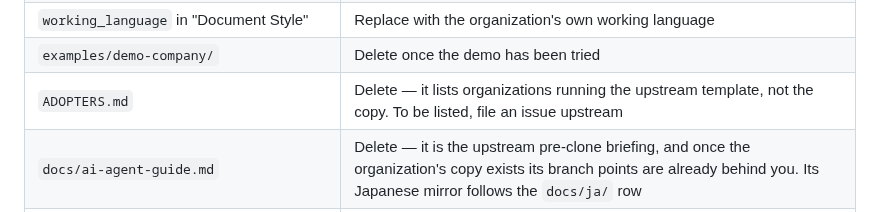
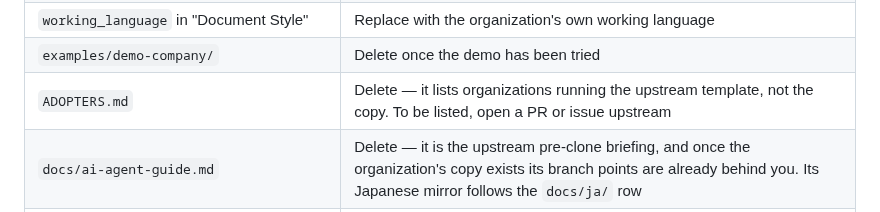
Before and after one commit to HideTsug/org-os-starter, a Markdown page: CLAUDE.md, the part around the change. GitHub-like rendering.

```diff
--- a/CLAUDE.md
+++ b/CLAUDE.md
@@ -53,7 +53,7 @@ After copying the template, clear these items:
 | `docs/ja/` | Delete, or keep only the documents the organization actually reads — and then stop maintaining them as mirrors |
 | `working_language` in "Document Style" | Replace with the organization's own working language |
 | `examples/demo-company/` | Delete once the demo has been tried |
-| `ADOPTERS.md` | Delete — it lists organizations running the upstream template, not the copy. To be listed, file an issue upstream |
+| `ADOPTERS.md` | Delete — it lists organizations running the upstream template, not the copy. To be listed, open a PR or issue upstream |
 | `docs/ai-agent-guide.md` | Delete — it is the upstream pre-clone briefing, and once the organization's copy exists its branch points are already behind you. Its Japanese mirror follows the `docs/ja/` row |
 | `CONTRIBUTING.md` | Keep only as the guide for sending improvements back upstream. It governs the upstream repository, not the organization's own |
 | The file map and reading-order table in `README.md`, and `README.en.md` if it is kept | Rewrite so they describe the organization's own repository |
```
Also changed, not shown: docs/ja/CLAUDE.md (+1 -1 lines).
